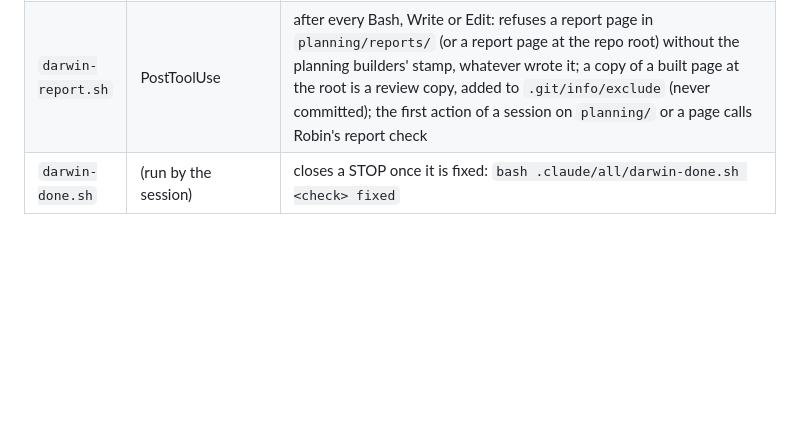
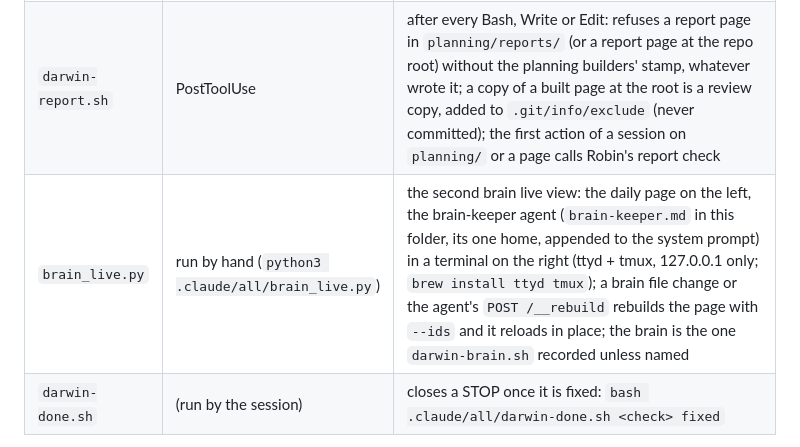
Before and after one commit to darwin-geospatial/project-fadeta, a Markdown page: .claude/all/README.md, the part around one of its changes. Drawn GitHub-style; blank space fills up the shorter version.

```diff
--- a/.claude/all/README.md
+++ b/.claude/all/README.md
@@ -10,5 +10,6 @@ Darwin's local hooks, the same in every repo. **Do not edit a copy:** the single
 | `darwin-guard.sh` | PreToolUse | while a STOP is open, refuses commits, pushes (`git -C` too), deploys and sending, except the second brain save alone (`bash .claude/all/darwin-brain.sh admin-second-brain-<id> --save '<message>'`, nothing chained); always refuses a hand-made report page (an .html or .pdf written by hand anywhere in `planning/reports/` or at the repo root) and any commit of a report page at the repo root; other reading and editing stay free |
 | `darwin-report.sh` | PostToolUse | after every Bash, Write or Edit: refuses a report page in `planning/reports/` (or a report page at the repo root) without the planning builders' stamp, whatever wrote it; a copy of a built page at the root is a review copy, added to `.git/info/exclude` (never committed); the first action of a session on `planning/` or a page calls Robin's report check |
+| `brain_live.py` | run by hand (`python3 .claude/all/brain_live.py`) | the second brain live view: the daily page on the left, the brain-keeper agent (`brain-keeper.md` in this folder, its one home, appended to the system prompt) in a terminal on the right (ttyd + tmux, 127.0.0.1 only; `brew install ttyd tmux`); a brain file change or the agent's `POST /__rebuild` rebuilds the page with `--ids` and it reloads in place; the brain is the one `darwin-brain.sh` recorded unless named |
 | `darwin-done.sh` | (run by the session) | closes a STOP once it is fixed: `bash .claude/all/darwin-done.sh <check> fixed` |
 
 The scripts are stable: which checks exist, how often and where is data in the agent center
```
Also changed, not shown: other parts of .claude/all/README.md (+1 -1 lines).
